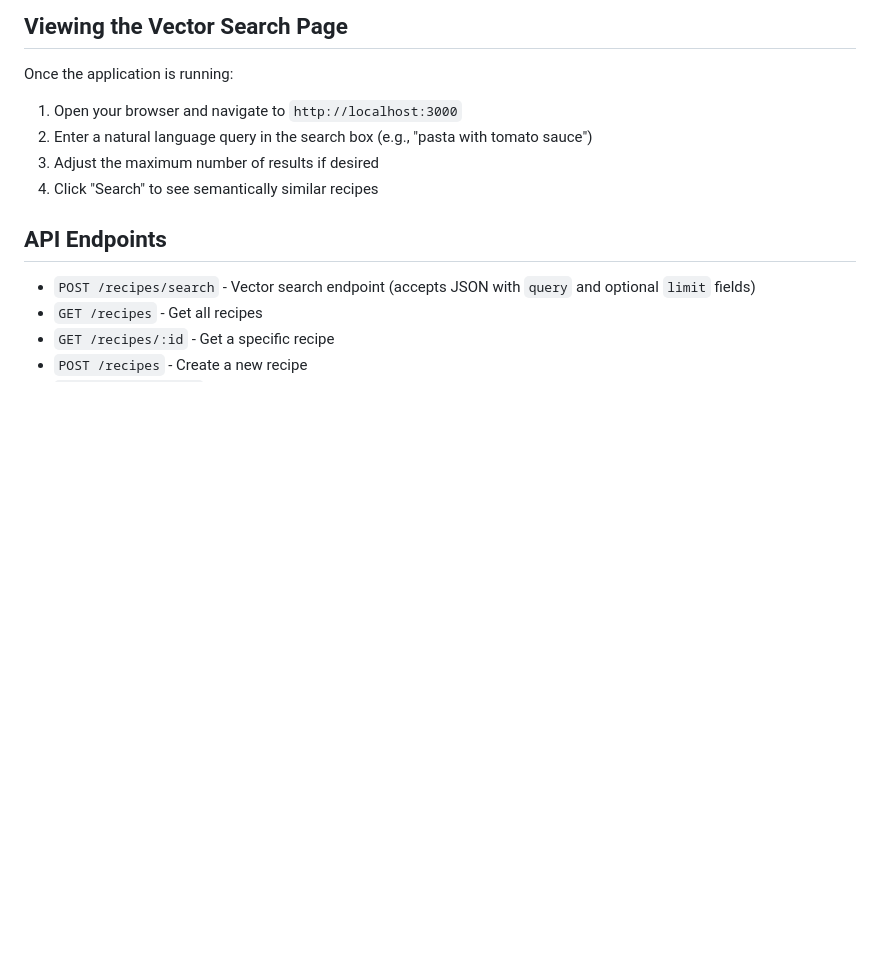
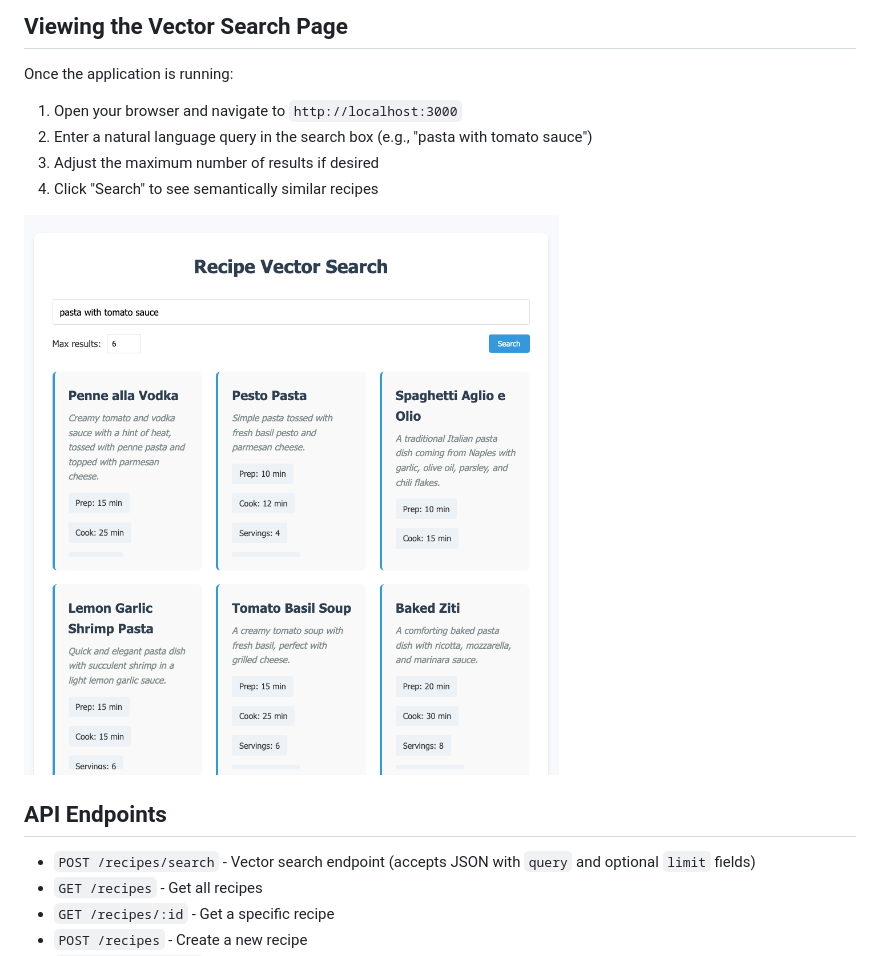
Before and after one commit to ahmetcanturan/mongo-atlas-vector-search, a Markdown page: README.md, the part around the change printed below. Rendered like a GitHub page; pictures changed too: public/ui-example.png (added); blank space fills up the shorter version.

Commit message:
doc(readme): added an image to show ui

```diff
--- a/README.md
+++ b/README.md
@@ -105,6 +104,8 @@ Once the application is running:
 3. Adjust the maximum number of results if desired
 4. Click "Search" to see semantically similar recipes
 
+<img src="/public/ui-example.png" alt="Vector Search">
+
 ## API Endpoints
 
 - `POST /recipes/search` - Vector search endpoint (accepts JSON with `query` and optional `limit` fields)
```
Also changed, not shown: other parts of README.md (+0 -1 lines).
